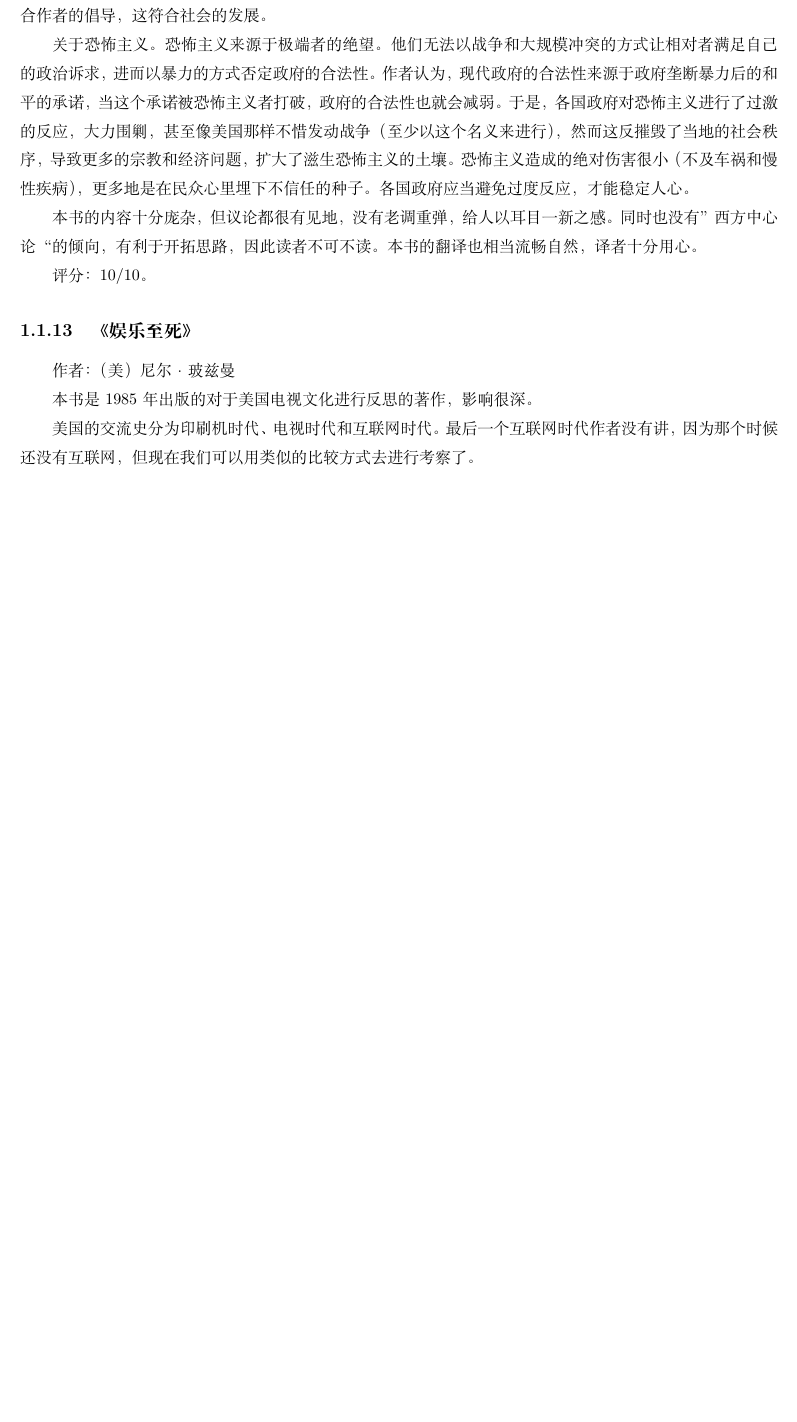
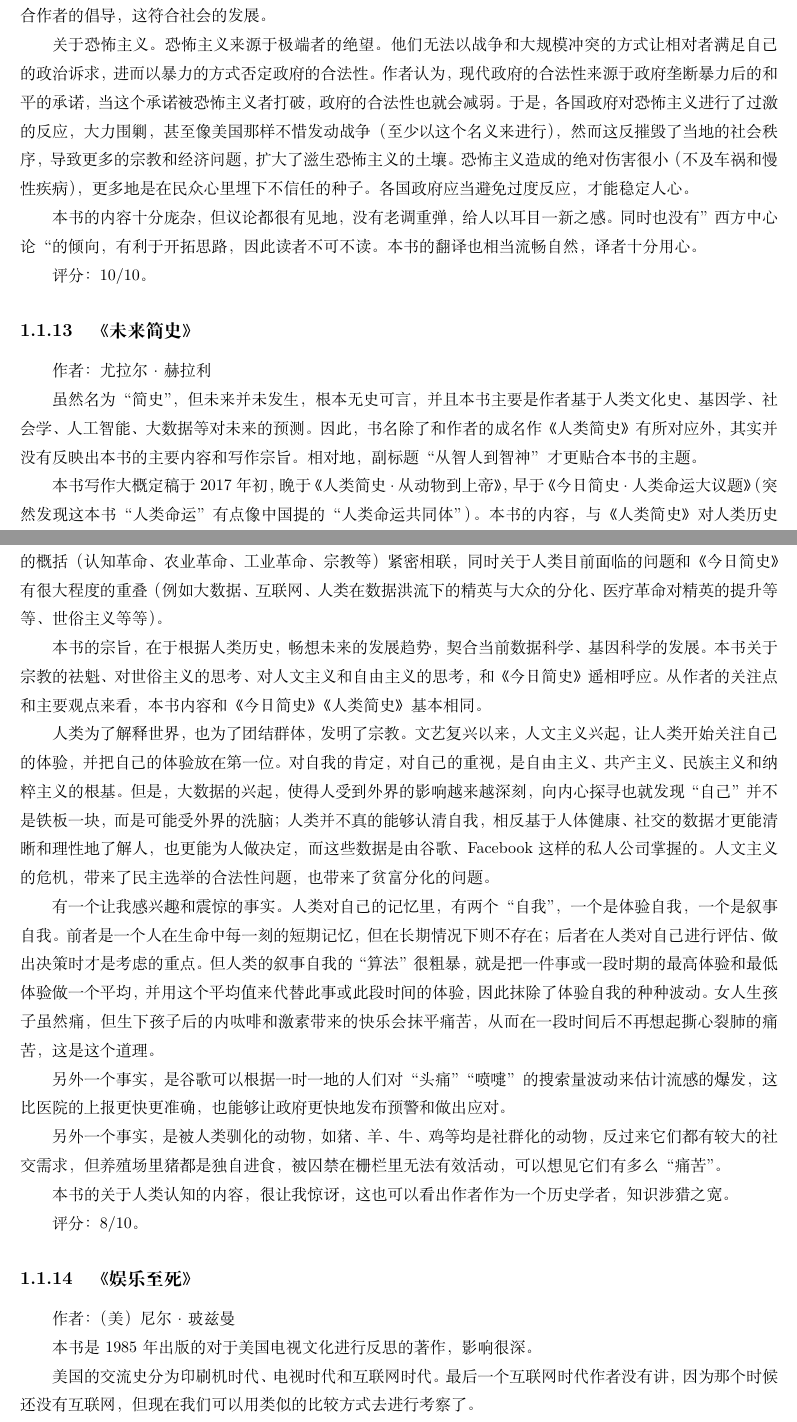
Before and after one commit to steven-ban/book_movie, a LaTeX thesis (main.tex, which reads wljs.tex): part of page 30 of 206 before the commit and two parts of pages 30 and 31 of 206 after it, the two joined at a grey line, cut so that both start at the same text, the shorter picture padded with empty space. Compiled offline with XeLaTeX.

Commit message:
添加《未来简史》
添加《未来简史》

```diff
--- /dev/null
+++ b/wljs.tex
@@ -0,0 +1,21 @@
+\subsection{《未来简史》}
+
+作者：尤拉尔·赫拉利
+
+虽然名为“简史”，但未来并未发生，根本无史可言，并且本书主要是作者基于人类文化史、基因学、社会学、人工智能、大数据等对未来的预测。因此，书名除了和作者的成名作《人类简史》有所对应外，其实并没有反映出本书的主要内容和写作宗旨。相对地，副标题“从智人到智神”才更贴合本书的主题。
+
+本书写作大概定稿于2017年初，晚于《人类简史·从动物到上帝》，早于《今日简史·人类命运大议题》（突然发现这本书“人类命运”有点像中国提的“人类命运共同体”）。本书的内容，与《人类简史》对人类历史的概括（认知革命、农业革命、工业革命、宗教等）紧密相联，同时关于人类目前面临的问题和《今日简史》有很大程度的重叠（例如大数据、互联网、人类在数据洪流下的精英与大众的分化、医疗革命对精英的提升等等、世俗主义等等）。
+
+本书的宗旨，在于根据人类历史，畅想未来的发展趋势，契合当前数据科学、基因科学的发展。本书关于宗教的祛魁、对世俗主义的思考、对人文主义和自由主义的思考，和《今日简史》遥相呼应。从作者的关注点和主要观点来看，本书内容和《今日简史》《人类简史》基本相同。
+
+人类为了解释世界，也为了团结群体，发明了宗教。文艺复兴以来，人文主义兴起，让人类开始关注自己的体验，并把自己的体验放在第一位。对自我的肯定，对自己的重视，是自由主义、共产主义、民族主义和纳粹主义的根基。但是，大数据的兴起，使得人受到外界的影响越来越深刻，向内心探寻也就发现“自己”并不是铁板一块，而是可能受外界的洗脑；人类并不真的能够认清自我，相反基于人体健康、社交的数据才更能清晰和理性地了解人，也更能为人做决定，而这些数据是由谷歌、Facebook这样的私人公司掌握的。人文主义的危机，带来了民主选举的合法性问题，也带来了贫富分化的问题。
+
+有一个让我感兴趣和震惊的事实。人类对自己的记忆里，有两个“自我”，一个是体验自我，一个是叙事自我。前者是一个人在生命中每一刻的短期记忆，但在长期情况下则不存在；后者在人类对自己进行评估、做出决策时才是考虑的重点。但人类的叙事自我的“算法”很粗暴，就是把一件事或一段时期的最高体验和最低体验做一个平均，并用这个平均值来代替此事或此段时间的体验，因此抹除了体验自我的种种波动。女人生孩子虽然痛，但生下孩子后的内呔啡和激素带来的快乐会抹平痛苦，从而在一段时间后不再想起撕心裂肺的痛苦，这是这个道理。
+
+另外一个事实，是谷歌可以根据一时一地的人们对“头痛”“喷嚏”的搜索量波动来估计流感的爆发，这比医院的上报更快更准确，也能够让政府更快地发布预警和做出应对。
+
+另外一个事实，是被人类驯化的动物，如猪、羊、牛、鸡等均是社群化的动物，反过来它们都有较大的社交需求，但养殖场里猪都是独自进食，被囚禁在栅栏里无法有效活动，可以想见它们有多么“痛苦”。
+
+本书的关于人类认知的内容，很让我惊讶，这也可以看出作者作为一个历史学者，知识涉猎之宽。
+
+评分：8/10。
```
Also changed, not shown: mainmatter.tex (+1 -0 lines).
